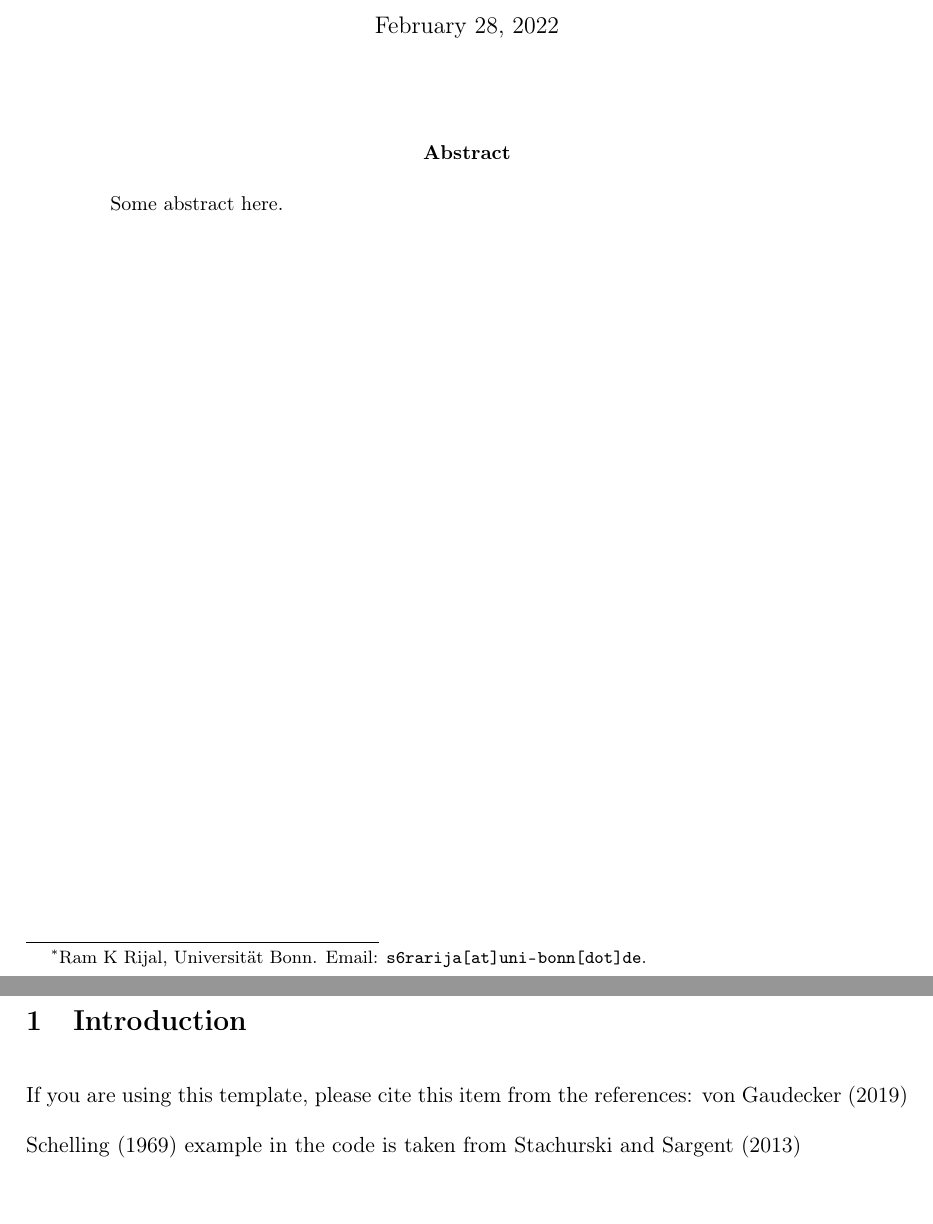
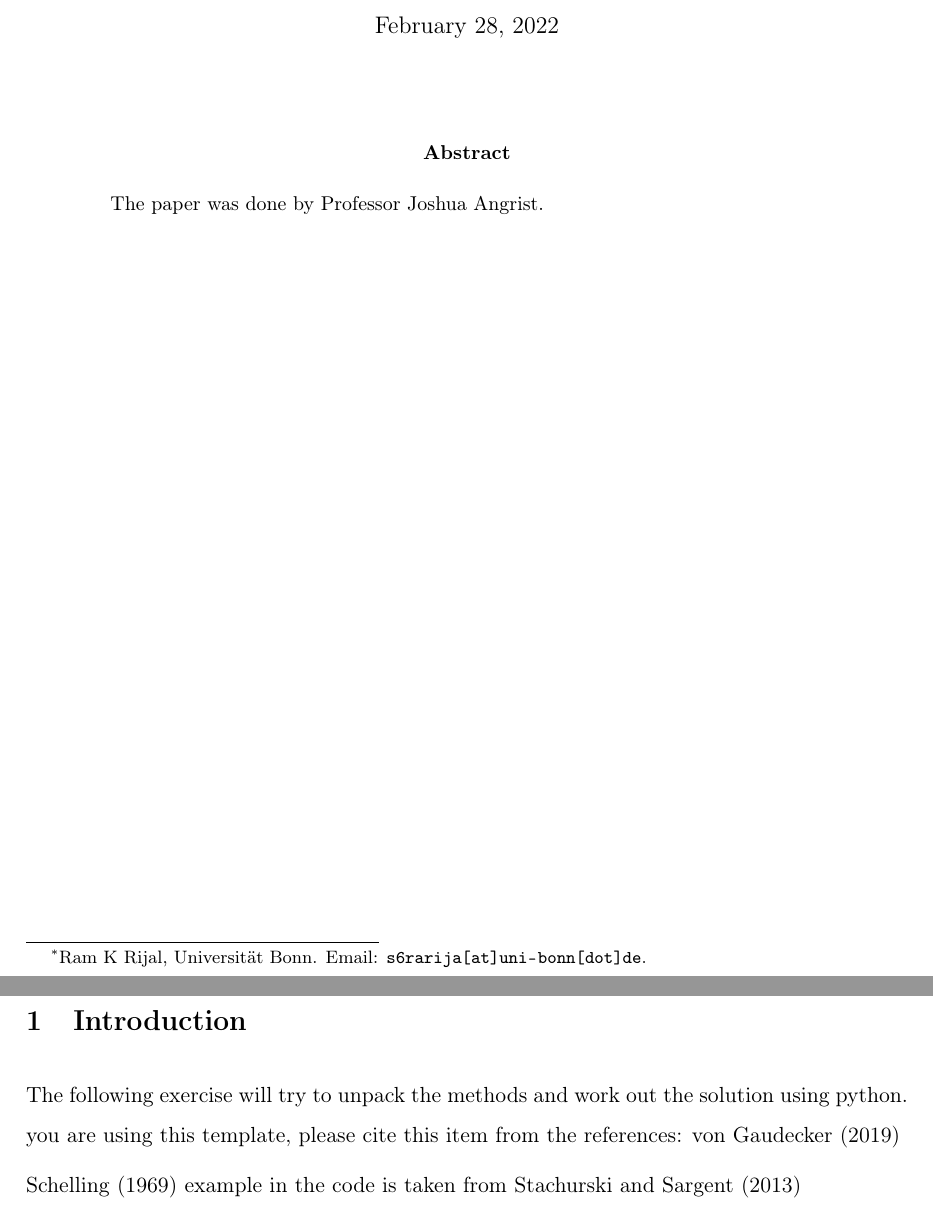
Before and after one commit to rrijal1/epp_final_project, a LaTeX paper (src/paper/research_paper.tex): two parts of pages 1 and 2 of 2, joined at a grey line, cut so that both start at the same text, the shorter picture padded with empty space. Compiled offline with pdfLaTeX.

```diff
--- a/src/paper/research_paper.tex
+++ b/src/paper/research_paper.tex
@@ -77,14 +77,14 @@
 
 
 \begin{abstract}
-    Some abstract here.
+    The paper was done by Professor Joshua Angrist.
 \end{abstract}
 \clearpage
 
 \section{Introduction} % (fold)
 \label{sec:introduction}
 
-If you are using this template, please cite this item from the references: \citet{GaudeckerEconProjectTemplates}
+The following exercise will try to unpack the methods and work out the solution using python.  you are using this template, please cite this item from the references: \citet{GaudeckerEconProjectTemplates}
 
 \citet{Schelling69} example in the code is taken from \citet{StachurskiSargent13}
 
```
Also changed, not shown: 1 other file.
